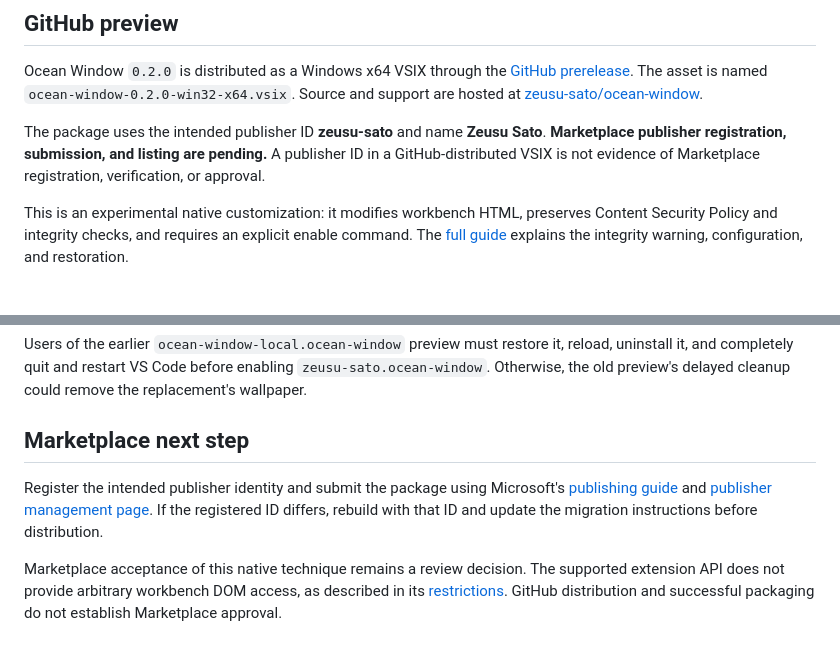
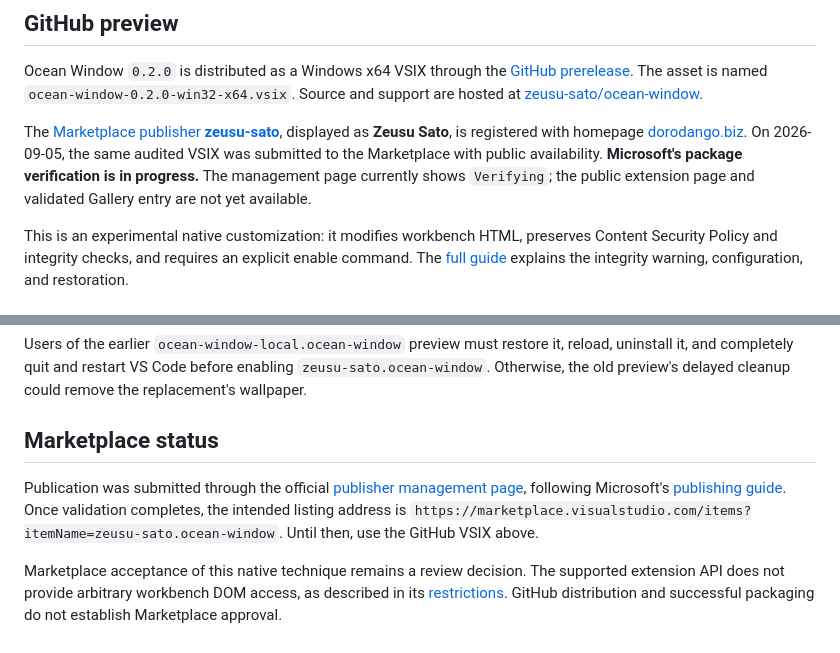
Before and after one commit to zeusu-sato/ocean-window, a Markdown page: docs/publication.md, 2 parts joined by grey strips. Rendered like a GitHub page.

```diff
--- a/docs/publication.md
+++ b/docs/publication.md
@@ -4,7 +4,7 @@
 
 Ocean Window `0.2.0` is distributed as a Windows x64 VSIX through the [GitHub prerelease](https://github.com/zeusu-sato/ocean-window/releases/tag/v0.2.0). The asset is named `ocean-window-0.2.0-win32-x64.vsix`. Source and support are hosted at [zeusu-sato/ocean-window](https://github.com/zeusu-sato/ocean-window).
 
-The package uses the intended publisher ID **zeusu-sato** and name **Zeusu Sato**. **Marketplace publisher registration, submission, and listing are pending.** A publisher ID in a GitHub-distributed VSIX is not evidence of Marketplace registration, verification, or approval.
+The [Marketplace publisher **zeusu-sato**](https://marketplace.visualstudio.com/publishers/zeusu-sato), displayed as **Zeusu Sato**, is registered with homepage [dorodango.biz](https://dorodango.biz). On 2026-09-05, the same audited VSIX was submitted to the Marketplace with public availability. **Microsoft's package verification is in progress.** The management page currently shows `Verifying`; the public extension page and validated Gallery entry are not yet available.
 
 This is an experimental native customization: it modifies workbench HTML, preserves Content Security Policy and integrity checks, and requires an explicit enable command. The [full guide](../extension/README.md) explains the integrity warning, configuration, and restoration.
 
@@ -34,8 +34,8 @@ Run **Ocean Window: Restore Original Editor** and reload before disabling or uni
 
 Users of the earlier `ocean-window-local.ocean-window` preview must restore it, reload, uninstall it, and completely quit and restart VS Code before enabling `zeusu-sato.ocean-window`. Otherwise, the old preview's delayed cleanup could remove the replacement's wallpaper.
 
-## Marketplace next step
+## Marketplace status
 
-Register the intended publisher identity and submit the package using Microsoft's [publishing guide](https://code.visualstudio.com/api/working-with-extensions/publishing-extension) and [publisher management page](https://marketplace.visualstudio.com/manage/publishers/). If the registered ID differs, rebuild with that ID and update the migration instructions before distribution.
+Publication was submitted through the official [publisher management page](https://marketplace.visualstudio.com/manage/publishers/zeusu-sato), following Microsoft's [publishing guide](https://code.visualstudio.com/api/working-with-extensions/publishing-extension). Once validation completes, the intended listing address is `https://marketplace.visualstudio.com/items?itemName=zeusu-sato.ocean-window`. Until then, use the GitHub VSIX above.
 
 Marketplace acceptance of this native technique remains a review decision. The supported extension API does not provide arbitrary workbench DOM access, as described in its [restrictions](https://code.visualstudio.com/api/extension-capabilities/overview#restrictions). GitHub distribution and successful packaging do not establish Marketplace approval.
```
Also changed, not shown: README.md (+1 -1 lines).
